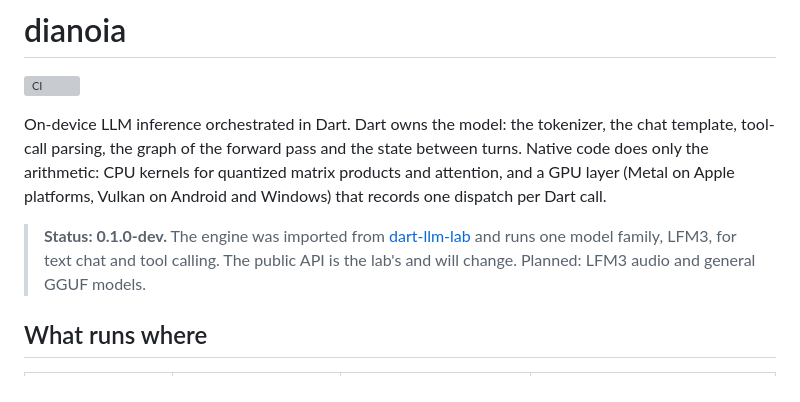
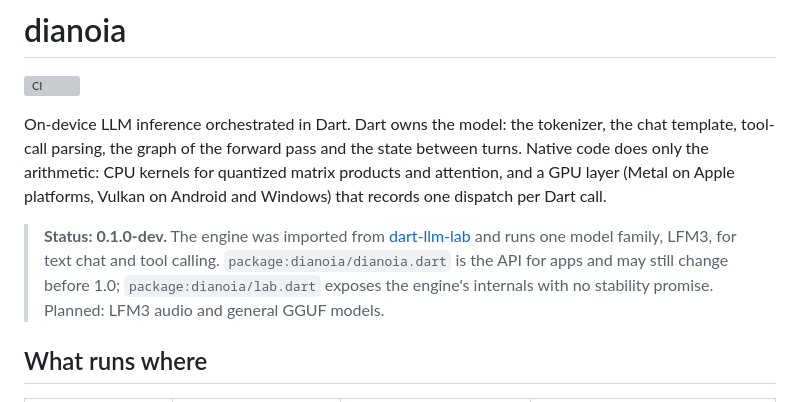
Before and after one commit to Atrac613/dianoia, a Markdown page: README.md, the part around the change. Rendered like a GitHub page; grey boxes are pictures that could not be loaded.

Commit message:
docs: state the stability of the app and lab APIs

```diff
--- a/README.md
+++ b/README.md
@@ -11,8 +11,10 @@ dispatch per Dart call.
 
 > **Status: 0.1.0-dev.** The engine was imported from
 > [dart-llm-lab](#origin) and runs one model family, LFM3, for text chat and
-> tool calling. The public API is the lab's and will change. Planned: LFM3
-> audio and general GGUF models.
+> tool calling. `package:dianoia/dianoia.dart` is the API for apps and may
+> still change before 1.0; `package:dianoia/lab.dart` exposes the engine's
+> internals with no stability promise. Planned: LFM3 audio and general GGUF
+> models.
 
 ## What runs where
 
```
